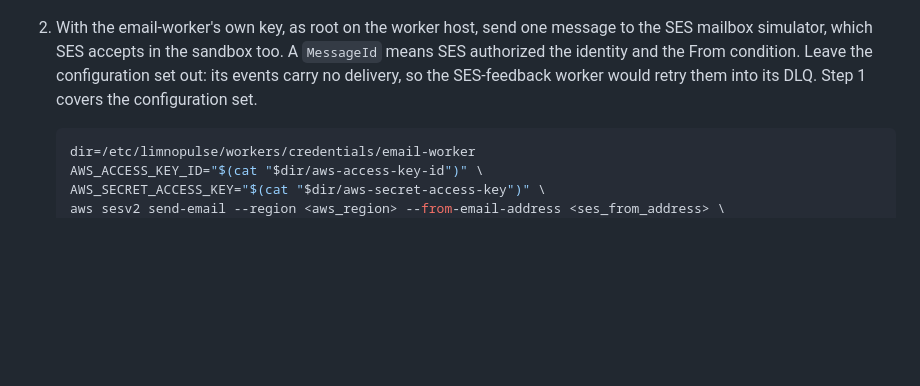
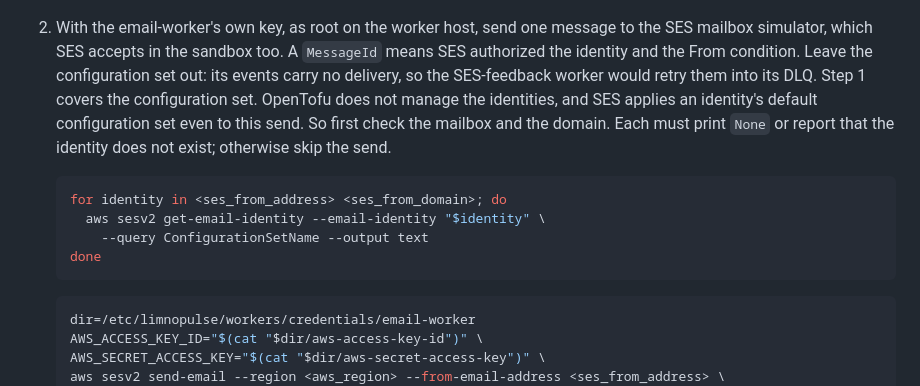
Before and after one commit to VINIClUS/limnopulse, a Markdown page: infra/opentofu/README.md, the part around the change. Drawn GitHub-style; blank space fills up the shorter version.

Commit message:
docs(adr-020): check SES identities for a default configuration set before the test send
The email-worker's mailbox-simulator send leaves the configuration set
out so no SES events reach the feedback queue, but SES applies an
identity's default configuration set anyway, and OpenTofu does not
manage the identities.

Co-Authored-By: Claude Opus 5.5 <noreply@anthropic.com>

````diff
--- a/infra/opentofu/README.md
+++ b/infra/opentofu/README.md
@@ -209,7 +209,17 @@ account, from this directory:
    A `MessageId` means SES authorized the identity and the From condition.
    Leave the configuration set out: its events carry no delivery, so the
    SES-feedback worker would retry them into its DLQ. Step 1 covers the
-   configuration set.
+   configuration set. OpenTofu does not manage the identities, and SES applies
+   an identity's default configuration set even to this send. So first check
+   the mailbox and the domain. Each must print `None` or report that the
+   identity does not exist; otherwise skip the send.
+
+   ```bash
+   for identity in <ses_from_address> <ses_from_domain>; do
+     aws sesv2 get-email-identity --email-identity "$identity" \
+       --query ConfigurationSetName --output text
+   done
+   ```
 
    ```bash
    dir=/etc/limnopulse/workers/credentials/email-worker
````
